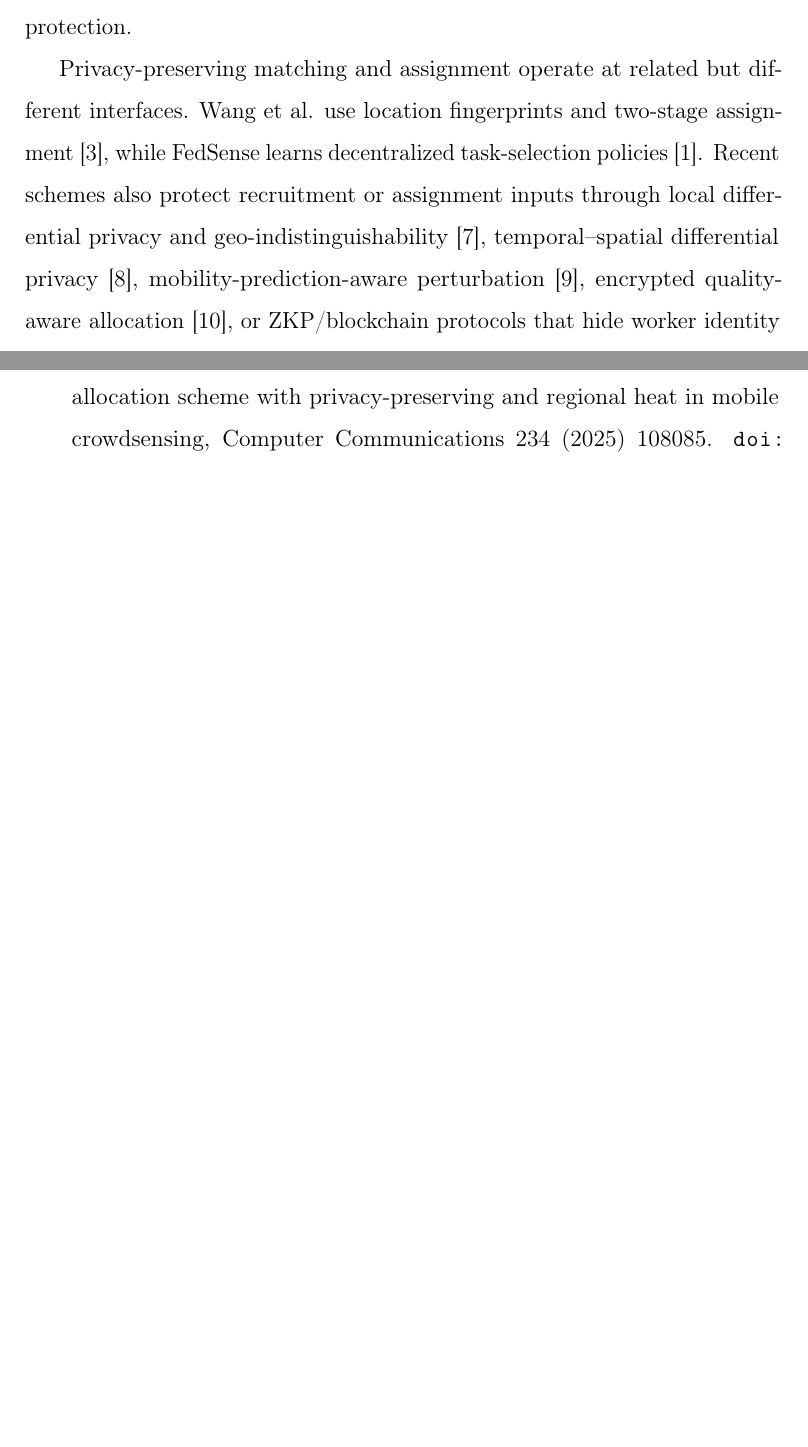
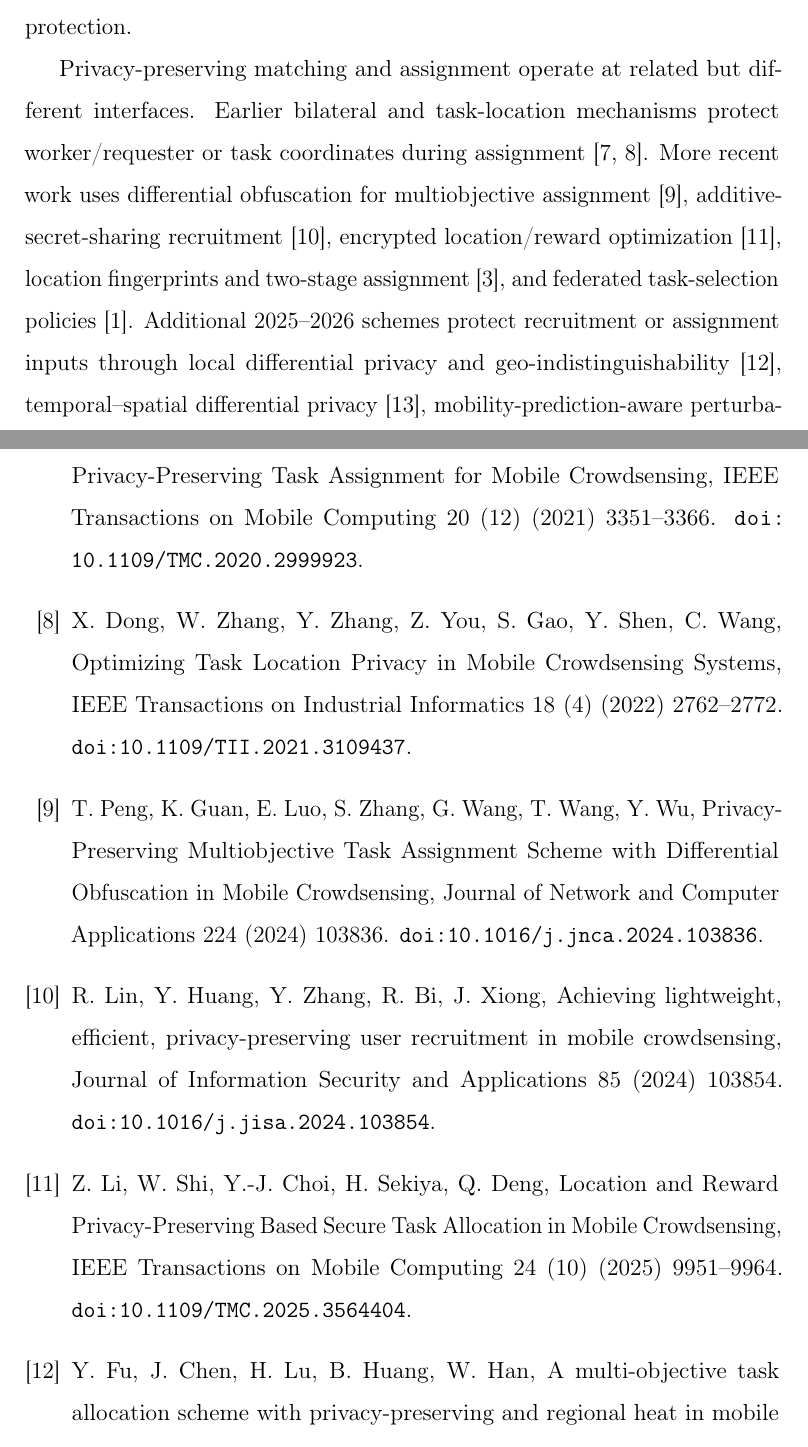
Before and after one commit to js110/Bpaper, a LaTeX paper (paper/main.tex): two parts of pages 5 and 55 of 56 before the commit and two parts of pages 5 and 56 of 58 after it, joined at a grey line, cut so that both start at the same text, the shorter picture padded with empty space. Compiled offline with pdfLaTeX.

Commit message:
Strengthen recent and foundational MCS privacy coverage

```diff
--- a/paper/main.tex
+++ b/paper/main.tex
@@ -48,7 +48,7 @@ FedSense combines local reinforcement-learning task selection with asynchronous
 
 TMarkov studies mobility-aware privacy in mobile crowdsourcing and describes how task outcomes and movement correlations enable inference~\cite{tmarkov}. This is a direct precedent for the research problem. We focus on successful in-region completion rather than treating acceptance as proof of arrival. We also distinguish probabilistic silence from explicit refusal and inspect both posterior branches before participation. These differences define the present model; they do not establish that earlier systems lack every corresponding protection.
 
-Privacy-preserving matching and assignment operate at related but different interfaces. Wang et al. use location fingerprints and two-stage assignment~\cite{fingerprint}, while FedSense learns decentralized task-selection policies~\cite{fedsense2025}. Recent schemes also protect recruitment or assignment inputs through local differential privacy and geo-indistinguishability~\cite{mtadprh2025}, temporal--spatial differential privacy~\cite{tasp2025}, mobility-prediction-aware perturbation~\cite{p2taskmp2025}, encrypted quality-aware allocation~\cite{qpta2024}, or ZKP/blockchain protocols that hide worker identity and location during submission and payment~\cite{blockchainpmc2026}. These approaches protect coordinate, matching, or transaction interfaces; they do not directly instantiate a scalar gate for the linkable truthful report/silence channel studied here. Reusing their reported execution times or imposing our channel on a partial reimplementation would not produce a fair system comparison. Accordingly, the experiments use explicitly specified channel baselines and do not claim computational superiority over those systems. Duan et al.'s HECTA~\cite{inference2026} directly addresses inference from task-acceptance sequences. Its platform and non-colluding auxiliary party jointly process masked selection vectors; encrypted sensing payloads are mixed with dummy tasks, and perturbed incentives support settlement. The platform receives participant-linked mixed task sets, whereas the requester receives forwarded data without participant identifiers (Sections IV--V, Eqs.~(6)--(9) of that work). Thus its protection depends on concealing which submitted tasks are genuine and separating the parties' knowledge.
+Privacy-preserving matching and assignment operate at related but different interfaces. Earlier bilateral and task-location mechanisms protect worker/requester or task coordinates during assignment~\cite{itam2021,taskloc2022}. More recent work uses differential obfuscation for multiobjective assignment~\cite{pmta2024}, additive-secret-sharing recruitment~\cite{ppur2024}, encrypted location/reward optimization~\cite{lrppsta2025}, location fingerprints and two-stage assignment~\cite{fingerprint}, and federated task-selection policies~\cite{fedsense2025}. Additional 2025--2026 schemes protect recruitment or assignment inputs through local differential privacy and geo-indistinguishability~\cite{mtadprh2025}, temporal--spatial differential privacy~\cite{tasp2025}, mobility-prediction-aware perturbation~\cite{p2taskmp2025}, encrypted quality-aware allocation~\cite{qpta2024}, or ZKP/blockchain protocols that hide worker identity and location during submission and payment~\cite{blockchainpmc2026}. These approaches protect coordinate, matching, recruitment, or transaction interfaces; they do not directly instantiate a scalar gate for the linkable truthful report/silence channel studied here. Reusing their reported execution times or imposing our channel on a partial reimplementation would not produce a fair system comparison. Accordingly, the experiments use explicitly specified channel baselines and do not claim computational superiority over those systems. Duan et al.'s HECTA~\cite{inference2026} directly addresses inference from task-acceptance sequences. Its platform and non-colluding auxiliary party jointly process masked selection vectors; encrypted sensing payloads are mixed with dummy tasks, and perturbed incentives support settlement. The platform receives participant-linked mixed task sets, whereas the requester receives forwarded data without participant identifiers (Sections IV--V, Eqs.~(6)--(9) of that work). Thus its protection depends on concealing which submitted tasks are genuine and separating the parties' knowledge.
 
 HECTA's semi-honest simulation-based security statement concerns leakage beyond prescribed protocol outputs under its cryptographic and non-collusion assumptions (Section VI). Its evaluation measures allocation ratio, protocol overhead, and identification of real tasks within a padded set (Section VIII, Eq.~(13)); that hit ratio is not our location-cell MAP accuracy. Its network-loss discussion provides retransmission and offline handling (Section IV-C), rather than a Bayesian update for deadline silence. BSP instead bounds posterior concentration for both outcomes of an explicitly visible truthful-completion channel across a declared mobility process, without an auxiliary server or dummy submissions. This establishes a specific model and objective distinction, not a ranking of the two privacy guarantees. We have not reproduced HECTA or measured superiority over it. A joint evaluation would need to preserve its padded observations and trust model rather than expose its hidden real-task labels to our attacker.
 
```
